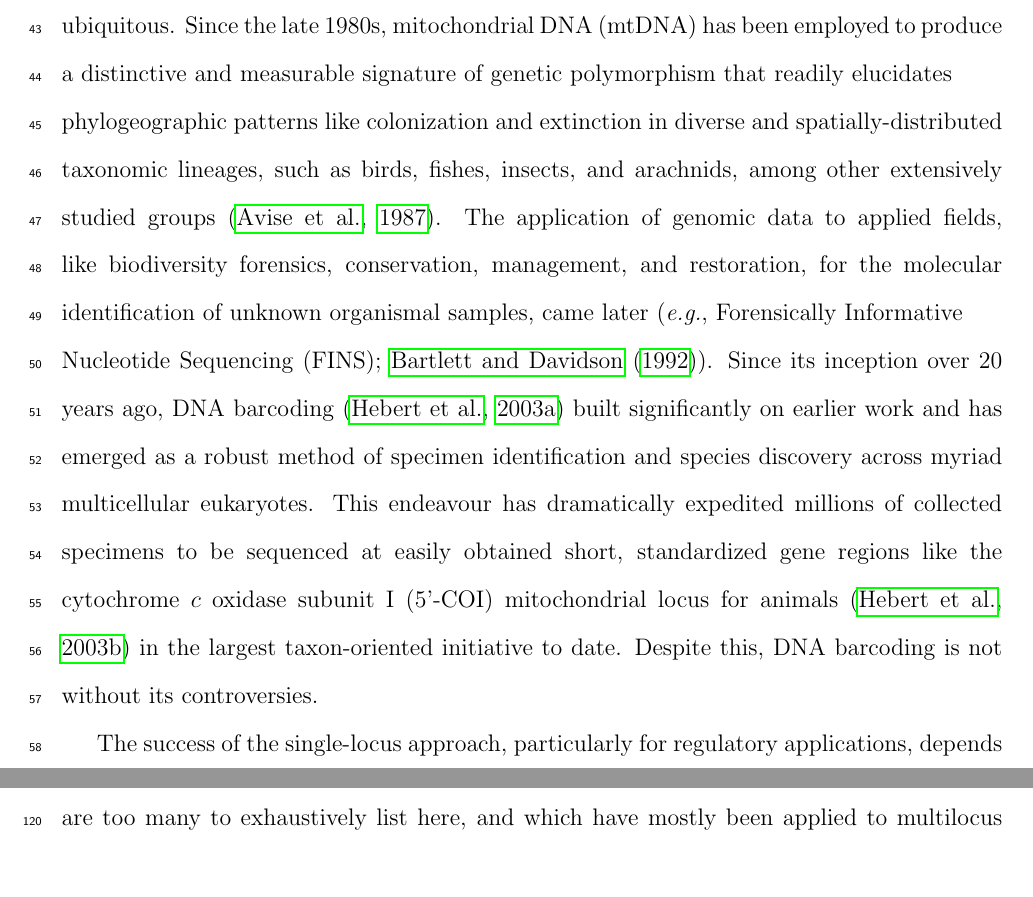
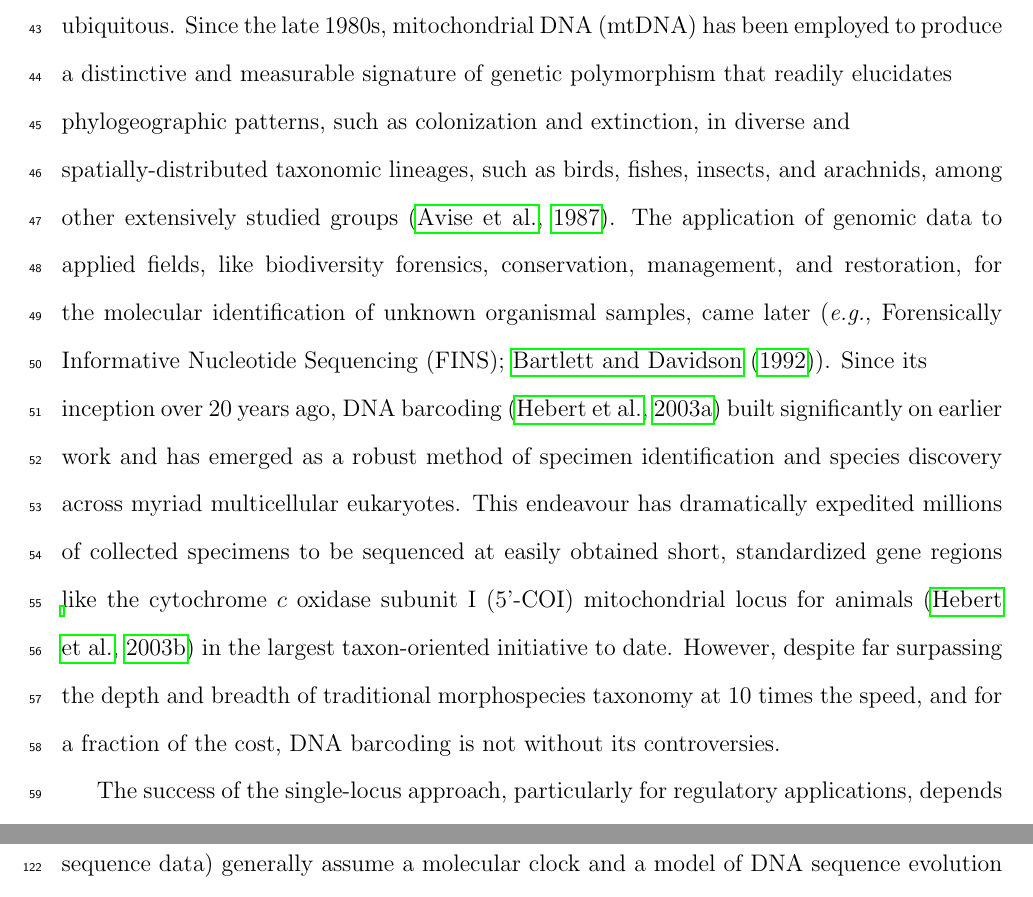
Before and after one commit to jphill01/Bayesian-DNA-Barcode-Gap-Coalescent, a LaTeX paper (BayesianDNABarcodeGap.tex): two parts of pages 3 and 5 of 46 before the commit and two parts of pages 3 and 6 of 46 after it, joined at a grey line, cut so that both start at the same text. Compiled offline with pdfLaTeX; a missing bibliography style is replaced by a similar one.

Commit message:
Add files via upload

```diff
--- a/BayesianDNABarcodeGap.tex
+++ b/BayesianDNABarcodeGap.tex
@@ -82,13 +82,13 @@ Using R and the probabilistic programming language, Stan, the proposed maximum l
 
 \section{Introduction}
 
-The routine use of DNA sequences to support broad evolutionary hypotheses and \\ questions concerning central demographic processes, like gene flow and speciation, is now ubiquitous. Since the late 1980s, mitochondrial DNA (mtDNA) has been employed to produce a distinctive and measurable signature of genetic polymorphism that readily elucidates \\ phylogeographic patterns like colonization and extinction in diverse and spatially-distributed  taxonomic lineages, such as birds, fishes, insects, and arachnids, among other extensively studied groups \citep{avise1987intraspecific}. The application of genomic data to applied fields, like biodiversity forensics, conservation, management, and restoration, for the molecular identification of unknown organismal samples, came later (\textit{e.g.}, Forensically Informative \\ Nucleotide Sequencing (FINS); \citet{bartlett1992fins}). Since its inception over 20 years ago, DNA barcoding \citep{hebert2003biological} built significantly on earlier work and has emerged as a robust method of specimen identification and species discovery across myriad multicellular eukaryotes. This endeavour has dramatically expedited millions of collected specimens to be sequenced at easily obtained short, standardized gene regions like the cytochrome $c$ oxidase subunit I (5'-COI) mitochondrial locus for animals \citep{hebert2003barcoding} in the largest taxon-oriented initiative to date. Despite this, DNA barcoding is not without its controversies.
+The routine use of DNA sequences to support broad evolutionary hypotheses and \\ questions concerning central demographic processes, like gene flow and speciation, is now ubiquitous. Since the late 1980s, mitochondrial DNA (mtDNA) has been employed to produce a distinctive and measurable signature of genetic polymorphism that readily elucidates \\ phylogeographic patterns, such as colonization and extinction, in diverse and \\ spatially-distributed  taxonomic lineages, such as birds, fishes, insects, and arachnids, among other extensively studied groups \citep{avise1987intraspecific}. The application of genomic data to applied fields, like biodiversity forensics, conservation, management, and restoration, for the molecular identification of unknown organismal samples, came later (\textit{e.g.}, Forensically Informative Nucleotide Sequencing (FINS); \citet{bartlett1992fins}). Since its \\ inception over 20 years ago, DNA barcoding \citep{hebert2003biological} built significantly on earlier work and has emerged as a robust method of specimen identification and species discovery across myriad multicellular eukaryotes. This endeavour has dramatically expedited millions of collected specimens to be sequenced at easily obtained short, standardized gene regions like the cytochrome $c$ oxidase subunit I (5'-COI) mitochondrial locus for animals \citep{hebert2003barcoding} in the largest taxon-oriented initiative to date. However, despite far surpassing the depth and breadth of traditional morphospecies taxonomy at 10 times the speed, and for a fraction of the cost, DNA barcoding is not without its controversies.
 
 The success of the single-locus approach, particularly for regulatory applications, depends crucially on two important factors: (1) the availability of high-quality specimen records found in public reference sequence databases such as the Barcode of Life Data Systems (BOLD; http://www.barcodinglife.org) \citep{ratnasingham2007bold} and GenBank (https://www.ncbi.nlm.nih.gov/genbank/), and (2) the establishment of a DNA barcode gap --- the notion that the maximum genetic distance observed within species is much smaller than the minimum degree of marker variation found among species \citep{meyer2005dna, meier2008use}. Early research has demonstrated that the presence of a DNA barcode gap hinges strongly on extant levels of species haplotype diversity gauged from comprehensive specimen sampling at wide geographic and ecological scales \citep{bergsten2012effect, candek2015dna}. Notwithstanding, many taxonomic groups lack adequate separation in their pairwise intraspecific and interspecific genetic distances due to varying rates of evolution in both genes and taxa \citep{pentinsaari2016molecular}. Furthermore, it has been well-demonstrated that the presence of a DNA barcode gap becomes less certain with increasing spatial scale of sampling, since interspecific distances increase due to population structuring under limited dispersal through isolation-by-distance, while intraspecific distances shrink as more closely-related species are sampled \citep{phillips2022lack}. This can pose problems in cases of rare singleton species, endemics, or monotypic taxa, for instance \citep{ahrens2016rarity}.  As a result, rapid matching of unknown samples to expertly-validated references can be compromised, leading to cases of false positives (taxon oversplitting) and false \\ negatives (excessive lumping of taxa) due to incomplete lineage sorting, interspecies \\ hybridization, genome introgression, species synonymy, cryptic species diversity, and \\ misidentifications \citep{hubert2015dna, phillips2022lack}. Another culprit includes PCR/sequencing error caused by incorrect nucleotide basecalling, chimeras/heteroplasmies, sample contamination, indels (insertion/deletions), NUMT (nuclear-mitochondrial insert) \\ pseudogene amplification, or \textit{Wolbachia} endosymbiont infection, among other explanations \citep{phillips2023vlf}. Each of these can artificially magnify levels of genetic diversity in taxon populations, rendering techniques like DNA barcoding unreliable for certain groups like marine invertebrates, which are both undersampled and possess slow rates of molecular evolution \citep{bucklin2011dna}.
 
 Recent work has argued that DNA barcoding, in its current form, is lacking in statistical rigor \citep{phillips2022lack}. Most publications rely strongly on heuristic distance-based thresholds calculated from convenient specimen sample sizes (usually 5-10 specimens per species, but singleton/doubletons are more prevalent). Instead, focus should be placed on optimal sampling designs using collated taxon haplotype information, coupled with project funding and budget constraints \citep{phillips2015exploration, phillips2019incomplete, phillips2020hacsim}. This is necessary to infer taxonomic identity and delineate boundaries on the basis of clustering genetic variation into putative groups reminiscent of species \citep{ phillips2022lack}. Of these studies, few report measures of uncertainty, such as standard errors (SEs) and confidence intervals (CIs), around estimates of intraspecific and interspecific variation (\textit{e.g.}, \citet{wiemers2007does}), calling into question the existence of a true species' DNA barcode gap \citep{candek2015dna, phillips2022lack}. To support this idea, novel nonparametric locus- and species-specific metrics based on the multispecies coalescent (MSC) were recently outlined by \citet{phillips2024measure} (see \textbf{Methods}).
 
-The basic coalescent \citep{kingman1982coalescent, kingman1982genealogy} encompasses a backwards continuous-time \\ stochastic Markov process of allelic sampling among lineages under the infinite sites model of mutation within a large neutrally-evolving, panmictic, diploid species population of constant size (\textit{i.e.}, Wright-Fisher dynamics) from the present into the past towards the most recent common ancestor (MRCA). Although the coalescent sampling process plays a foundational role in evolutionary biology and population genetics theory due to its inherent simplicity and flexibility \citep{rosenberg2002genealogical, degnan2009gene}, the approach has been both under-utilized and under-appreciated as a key player within DNA barcoding \citep{collins2014known, dowton2014preliminary, hubert2015dna, phillips2022lack}. Numerous theoretical and empirical investigations have shown that protein-coding sequence variation within non-recombining haploid loci like COI is generally subject to strong purifying selection and selective sweeps at nonsynomonous sites, rather than the occurrence of functionally silent substitutions within synonymous regions; consequently, DNA barcoding works in practice, but not in theory \citep{stoeckle2014dna}. However, because mitochondrial markers have considerably smaller effective population sizes ($N_e$) compared to nuclear regions of the genome, accumulated mutations become fixed, and therefore diagnostic of species, at a much faster rate due to genetic drift \citep{hubert2015dna, phillips2022lack}.  Previously proposed MSC algorithmic approaches (of which there are too many to exhaustively list here, and which have mostly been applied to multilocus sequence data) generally assume a molecular clock and a model of DNA sequence evolution across closely-related taxa \citep{ho2014molecular, flouri2022bayesian}. From here, an estimated species phylogeny may be easily constructed (\textit{e.g.}, with or without use of a guide tree) (\textit{e.g.}, \citet{rannala2003bayes, rannala2017efficient, yang2010bayesian, yang2014unguided, yang2017bayesian}). Even tree- and network-based taxon delimitation methods designed for single loci, such as the Generalized Mixed Yule Coalescent (GMYC) \citep{pons2006sequence, monaghan2009accelerated, fujisawa2013delimiting}, Poisson Tree Processes (PTP) \citep{zhang2013general, kapli2017multirate}, and statistical parsimony/haplotype networks (\textit{e.g.}, TCS networks \citep{templeton1992cladistic}, haplowebs \citep{dellicour2015delimiting, dellicour2018hitchhiker}), which see much use in DNA barcoding initiatives, have their flaws. Optimal performance of these methods relies heavily on careful parameter selection (\textit{e.g.}, prior \\ specification of branching rates in ultrametric trees in the case of GMYC) \citep{hubert2024delimiting} within third-party software like BEAST \citep{bouckaert2019beast}, among other concerns \citep{talavera2013factors, fonseca2021gmyc}.
+The basic coalescent \citep{kingman1982coalescent, kingman1982genealogy} encompasses a backwards continuous-time \\ stochastic Markov process of allelic sampling among lineages under the infinite sites model of mutation within a large neutrally-evolving, panmictic, diploid species population of constant size (\textit{i.e.}, obeying Wright-Fisher dynamics) from the present into the past towards the most recent common ancestor (MRCA). Although the coalescent sampling process plays a foundational role in evolutionary biology and population genetics theory, due to its inherent simplicity and flexibility \citep{rosenberg2002genealogical, degnan2009gene}, the approach has been both under-utilized and under-appreciated as a key player within DNA barcoding \citep{collins2014known, dowton2014preliminary, hubert2015dna, phillips2022lack}. Numerous theoretical and empirical investigations have shown that protein-coding sequence variation within non-recombining haploid loci like COI is generally subject to strong purifying selection and selective sweeps at nonsynomonous sites, rather than the occurrence of functionally silent substitutions within synonymous regions; consequently, DNA barcoding works in practice, but not in theory \citep{stoeckle2014dna}. However, because mitochondrial markers have considerably smaller effective population sizes ($N_e$) compared to nuclear regions of the genome, accumulated mutations become fixed, and therefore diagnostic of species, at a much faster rate due to genetic drift \citep{hubert2015dna, phillips2022lack}.  Previously proposed MSC algorithmic approaches (of which there are too many to exhaustively list here, and which have mostly been applied to multilocus sequence data) generally assume a molecular clock and a model of DNA sequence evolution across closely-related taxa \citep{ho2014molecular, flouri2022bayesian}. From here, an estimated species phylogeny may be easily constructed (\textit{e.g.}, with or without use of a guide tree) (\textit{e.g.}, \citet{rannala2003bayes, rannala2017efficient, yang2010bayesian, yang2014unguided, yang2017bayesian}). Even tree- and network-based taxon delimitation methods designed for single loci, such as the Generalized Mixed Yule Coalescent (GMYC) \citep{pons2006sequence, monaghan2009accelerated, fujisawa2013delimiting}, Poisson Tree Processes (PTP) \citep{zhang2013general, kapli2017multirate}, and statistical parsimony/haplotype networks (\textit{e.g.}, TCS networks \citep{templeton1992cladistic}, haplowebs \citep{dellicour2015delimiting, dellicour2018hitchhiker}), which see much use in DNA barcoding initiatives, have their flaws. Optimal performance of these methods relies heavily on careful parameter selection (\textit{e.g.}, prior \\ specification of branching rates in ultrametric trees in the case of GMYC) \citep{hubert2024delimiting} within third-party software like BEAST \citep{bouckaert2019beast}, among other concerns \citep{talavera2013factors, fonseca2021gmyc}.
 
 \citet{hubert2024delimiting} categorized statistical species delimitation methods according to five crucial factors necessary for success: availability, reliability, scalability, understandability, and usability. Any proposed approach should score high across all of these aspects \citep{hubert2024delimiting}. Yet, numerous tradeoffs exist, and so current methods fall short. (See Table 1 in \citet{hubert2024delimiting} for a comprehensive overview.) Careless parameterization of established approaches by users unfamiliar with their underlying statistical characteristics may severely bias overall results in unintended ways \citep{hart2007things}. In contrast, \citeauthor{phillips2024measure}'s (\citeyear{phillips2024measure}) approach is both tree- and network-free, and does not require judicious parameter setting; all that is needed is a distance matrix. Therefore, the method is easy to use and interpret, quite memory efficient, very fast to run on large datasets, and archived freely online through GitHub (\href{https://github.com/jphill01/DNA-Barcode-Gap-Coalescent}{https://github.com/jphill01/DNA-Barcode-Gap-Coalescent}). Most importantly, the approach ranks highly across all criteria mentioned by \citet{hubert2024delimiting}.
 
```
Also changed, not shown: BayesianDNABarcodeGap.pdf, BayesianDNABarcodeGap.tex (2 more changed lines).
